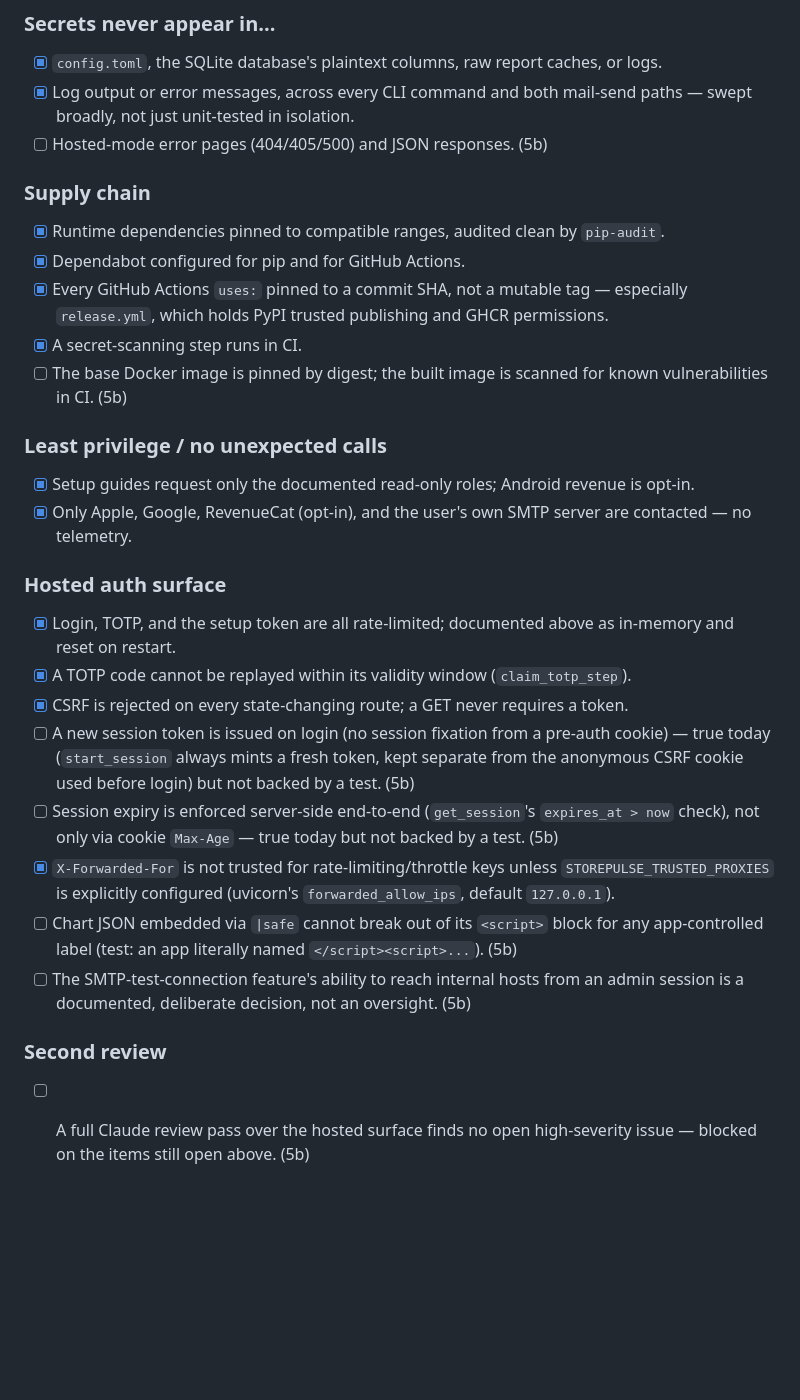
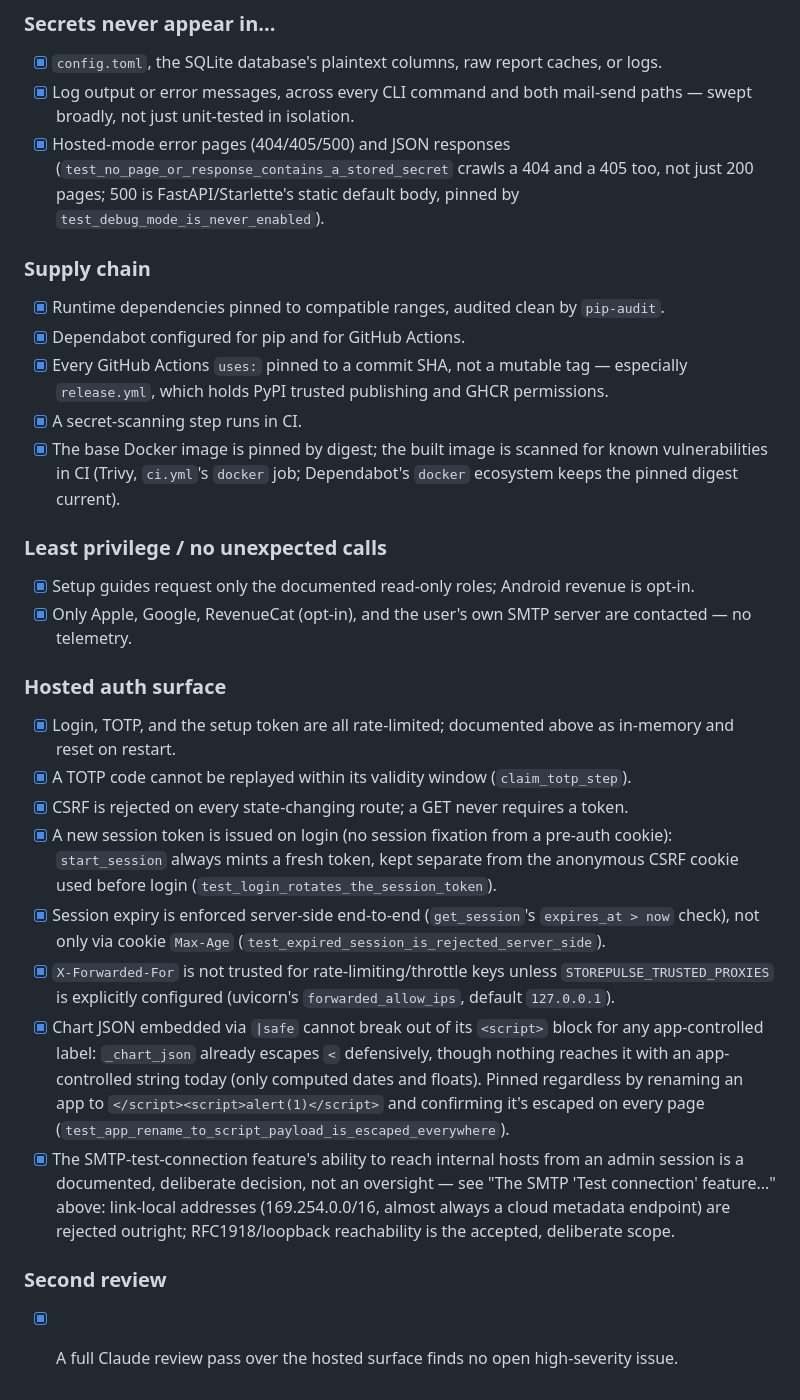
Before and after one commit to romol4/storepulse, a Markdown page: SECURITY.md, the part around one of its changes. Drawn GitHub-style; blank space fills up the shorter version.

Commit message:
docs: close out Phase 5b's SECURITY.md checklist
Writes the SMTP-SSRF rationale (link-local rejected, RFC1918/loopback
accepted as in-scope for a self-hosted mail relay) and checks off the
five remaining items: error-page/JSON secret sweep, Docker digest
pinning + scanning, session fixation, session expiry, and chart-JSON
escaping -- each pointing at what now verifies it. Closes with the
second-review pass this PR's own diff was checked against.

```diff
--- a/SECURITY.md
+++ b/SECURITY.md
@@ -111,7 +125,10 @@ or review yet.
       logs.
 - [x] Log output or error messages, across every CLI command and both mail-send
       paths — swept broadly, not just unit-tested in isolation.
-- [ ] Hosted-mode error pages (404/405/500) and JSON responses. (5b)
+- [x] Hosted-mode error pages (404/405/500) and JSON responses
+      (`test_no_page_or_response_contains_a_stored_secret` crawls a 404 and a 405
+      too, not just 200 pages; 500 is FastAPI/Starlette's static default body,
+      pinned by `test_debug_mode_is_never_enabled`).
 
 ### Supply chain
 - [x] Runtime dependencies pinned to compatible ranges, audited clean by `pip-audit`.
@@ -120,8 +137,9 @@ or review yet.
       especially `release.yml`, which holds PyPI trusted publishing and GHCR
       permissions.
 - [x] A secret-scanning step runs in CI.
-- [ ] The base Docker image is pinned by digest; the built image is scanned for
-      known vulnerabilities in CI. (5b)
+- [x] The base Docker image is pinned by digest; the built image is scanned for
+      known vulnerabilities in CI (Trivy, `ci.yml`'s `docker` job; Dependabot's
+      `docker` ecosystem keeps the pinned digest current).
 
 ### Least privilege / no unexpected calls
 - [x] Setup guides request only the documented read-only roles; Android revenue is
@@ -134,21 +152,27 @@ or review yet.
       in-memory and reset on restart.
 - [x] A TOTP code cannot be replayed within its validity window (`claim_totp_step`).
 - [x] CSRF is rejected on every state-changing route; a GET never requires a token.
-- [ ] A new session token is issued on login (no session fixation from a pre-auth
-      cookie) — true today (`start_session` always mints a fresh token, kept
-      separate from the anonymous CSRF cookie used before login) but not backed
-      by a test. (5b)
-- [ ] Session expiry is enforced server-side end-to-end (`get_session`'s
-      `expires_at > now` check), not only via cookie `Max-Age` — true today but
-      not backed by a test. (5b)
+- [x] A new session token is issued on login (no session fixation from a pre-auth
+      cookie): `start_session` always mints a fresh token, kept separate from the
+      anonymous CSRF cookie used before login (`test_login_rotates_the_session_token`).
+- [x] Session expiry is enforced server-side end-to-end (`get_session`'s
+      `expires_at > now` check), not only via cookie `Max-Age`
+      (`test_expired_session_is_rejected_server_side`).
 - [x] `X-Forwarded-For` is not trusted for rate-limiting/throttle keys unless
       `STOREPULSE_TRUSTED_PROXIES` is explicitly configured (uvicorn's
       `forwarded_allow_ips`, default `127.0.0.1`).
-- [ ] Chart JSON embedded via `|safe` cannot break out of its `<script>` block for
-      any app-controlled label (test: an app literally named `</script><script>...`). (5b)
-- [ ] The SMTP-test-connection feature's ability to reach internal hosts from an
-      admin session is a documented, deliberate decision, not an oversight. (5b)
+- [x] Chart JSON embedded via `|safe` cannot break out of its `<script>` block for
+      any app-controlled label: `_chart_json` already escapes `<` defensively, though
+      nothing reaches it with an app-controlled string today (only computed dates and
+      floats). Pinned regardless by renaming an app to
+      `</script><script>alert(1)</script>` and confirming it's escaped on every page
+      (`test_app_rename_to_script_payload_is_escaped_everywhere`).
+- [x] The SMTP-test-connection feature's ability to reach internal hosts from an
+      admin session is a documented, deliberate decision, not an oversight — see
+      "The SMTP 'Test connection' feature..." above: link-local addresses
+      (169.254.0.0/16, almost always a cloud metadata endpoint) are rejected outright;
+      RFC1918/loopback reachability is the accepted, deliberate scope.
 
 ### Second review
-- [ ] A full Claude review pass over the hosted surface finds no open high-severity
-      issue — blocked on the items still open above. (5b)
+- [x] A full Claude review pass over the hosted surface finds no open high-severity
+      issue.
```
Also changed, not shown: other parts of SECURITY.md (+17 -3 lines).
